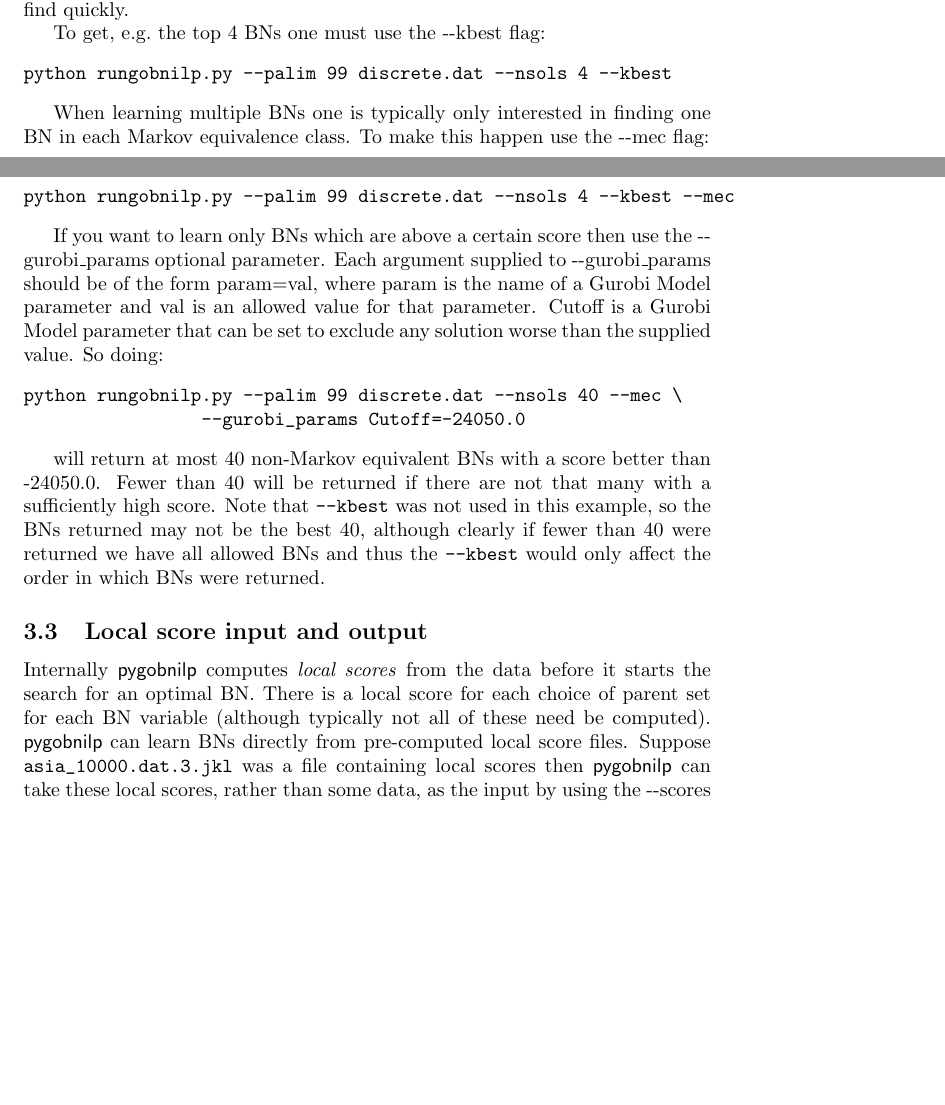
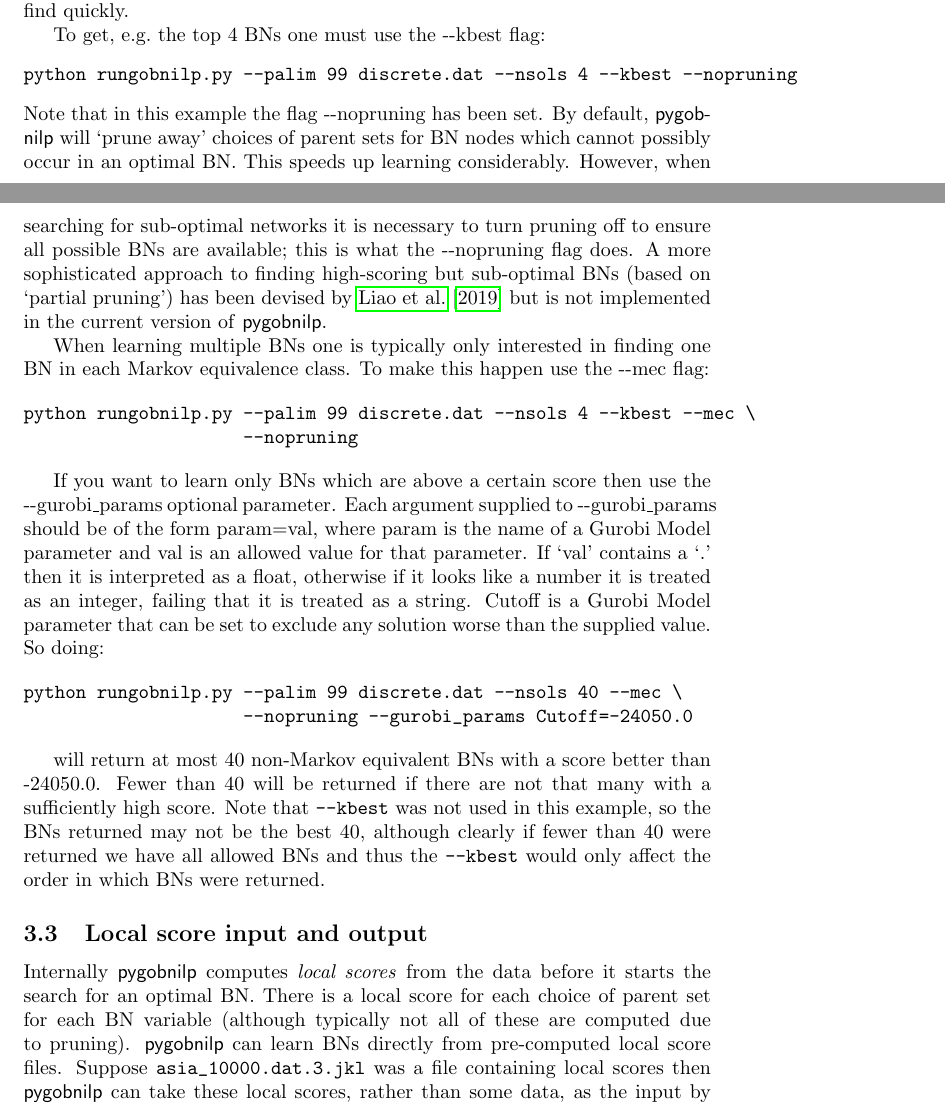
Before and after one commit to shlevanto/pygobnilp_phd, a LaTeX document (manual.tex): two parts of pages 7 and 8 of 11 before the commit and two parts of pages 7 and 8 of 12 after it, joined at a grey line, cut so that both start at the same text, the shorter picture padded with empty space. Compiled offline with pdfLaTeX.

Commit message:
updated the manual to discuss --nopruning option

```diff
--- a/manual.tex
+++ b/manual.tex
@@ -350,29 +350,46 @@ in this approach there is no guarantee that the 3 additional BNs are
 the next 3 best BNs. They are just three BNs that Gurobi (the
 underlying MIP solver) could find quickly.
 
+
 To get, e.g.\ the top 4 BNs one must use the -{}-kbest flag:
 \begin{verbatim}
-python rungobnilp.py --palim 99 discrete.dat --nsols 4 --kbest
+python rungobnilp.py --palim 99 discrete.dat --nsols 4 --kbest --nopruning
 \end{verbatim}
+Note that in this example the flag -{}-nopruning has been set. By
+default, \pygobnilp{} will `prune away' choices of parent sets for BN
+nodes which cannot possibly occur in an optimal BN. This speeds up
+learning considerably. However, when searching for sub-optimal
+networks it is necessary to turn pruning off to ensure all possible
+BNs are available; this is what the -{}-nopruning flag does. A more
+sophisticated approach to finding high-scoring but sub-optimal BNs
+(based on `partial pruning') has been devised by
+\citet{liao19:_findin_all_bayes_networ_struc_factor_optim} but is not
+implemented in the current version of \pygobnilp.
+
+
 
 When learning multiple BNs one is typically only interested in finding
 one BN in each Markov equivalence class. To make this happen use the
 -{}-mec flag:
 
 \begin{verbatim}
-python rungobnilp.py --palim 99 discrete.dat --nsols 4 --kbest --mec
+python rungobnilp.py --palim 99 discrete.dat --nsols 4 --kbest --mec \
+                     --nopruning
 \end{verbatim}
 
 If you want to learn only BNs which are above a certain score then use
-the -{}-gurobi\_params optional parameter. Each argument supplied to
--{}-gurobi\_params should be of the form param=val, where param is the name of
-a Gurobi Model parameter and val is an allowed value for that
-parameter. Cutoff is a Gurobi Model parameter that can be set to
-exclude any solution worse than the supplied value. So doing:
+the \mbox{-{}-gurobi\_params} optional parameter. Each argument
+supplied to -{}-gurobi\_params should be of the form param=val, where
+param is the name of a Gurobi Model parameter and val is an allowed
+value for that parameter. If `val' contains a `.' then it is
+interpreted as a float, otherwise if it looks like a number it is
+treated as an integer, failing that it is treated as a string. Cutoff
+is a Gurobi Model parameter that can be set to exclude any solution
+worse than the supplied value. So doing:
 
 \begin{verbatim}
 python rungobnilp.py --palim 99 discrete.dat --nsols 40 --mec \
-                 --gurobi_params Cutoff=-24050.0
+                     --nopruning --gurobi_params Cutoff=-24050.0
 \end{verbatim}
 
 will return at most 40 non-Markov equivalent BNs with a score better
@@ -389,8 +406,8 @@ BNs were returned.
 Internally \pygobnilp{} computes \emph{local scores} from the data
 before it starts the search for an optimal BN. There is a local score
 for each choice of parent set for each BN variable (although typically
-not all of these need be computed). \pygobnilp{} can learn BNs
-directly from pre-computed local score files. Suppose
+not all of these are computed due to pruning). \pygobnilp{} can learn
+BNs directly from pre-computed local score files. Suppose
 \verb+asia_10000.dat.3.jkl+ was a file containing local scores then
 \pygobnilp{} can take these local scores, rather than some data, as
 the input by using the -{}-scores parameter:
```
Also changed, not shown: manual.bib (+8 -0 lines), manual.tex (14 more changed lines).
